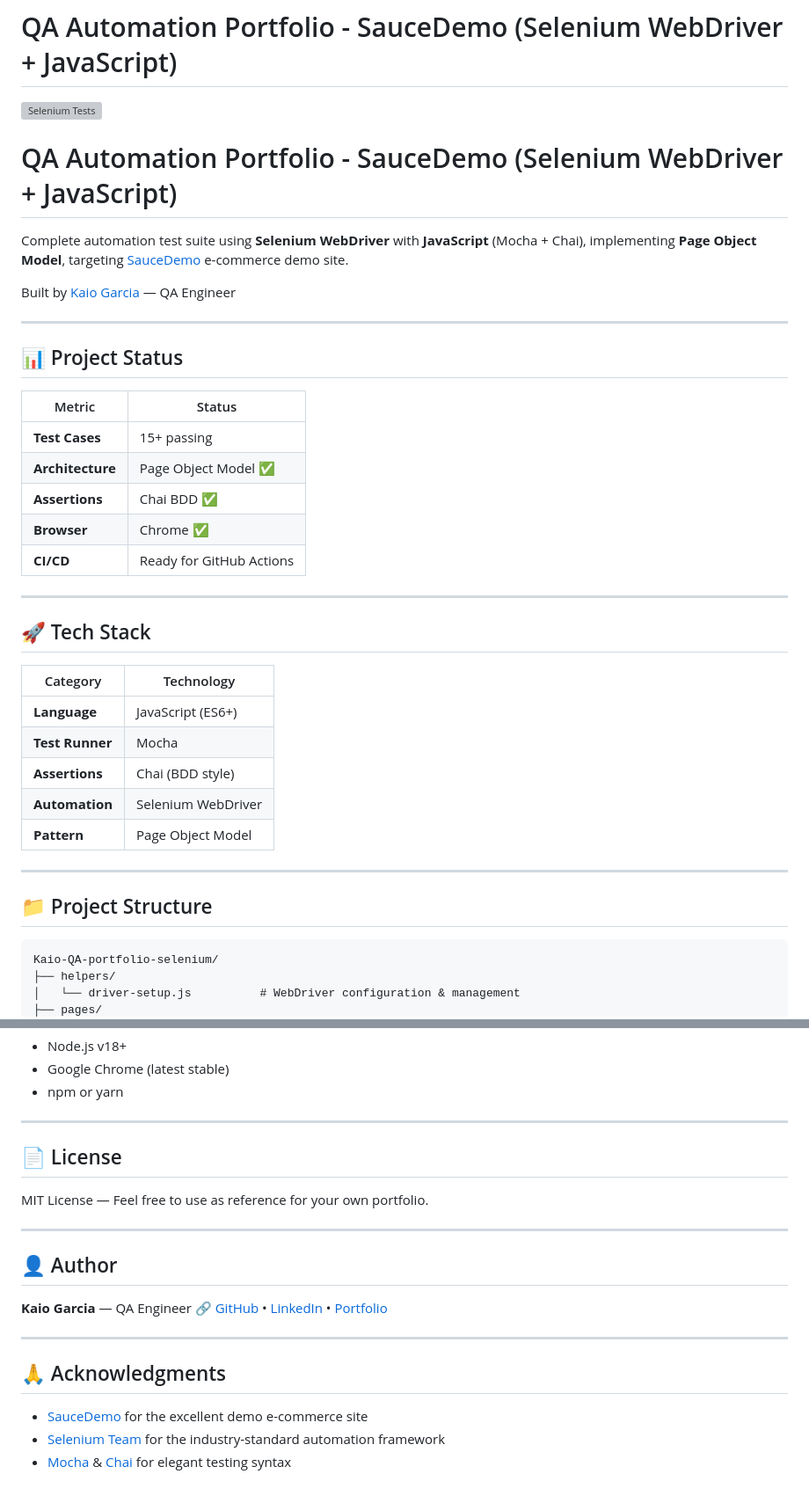
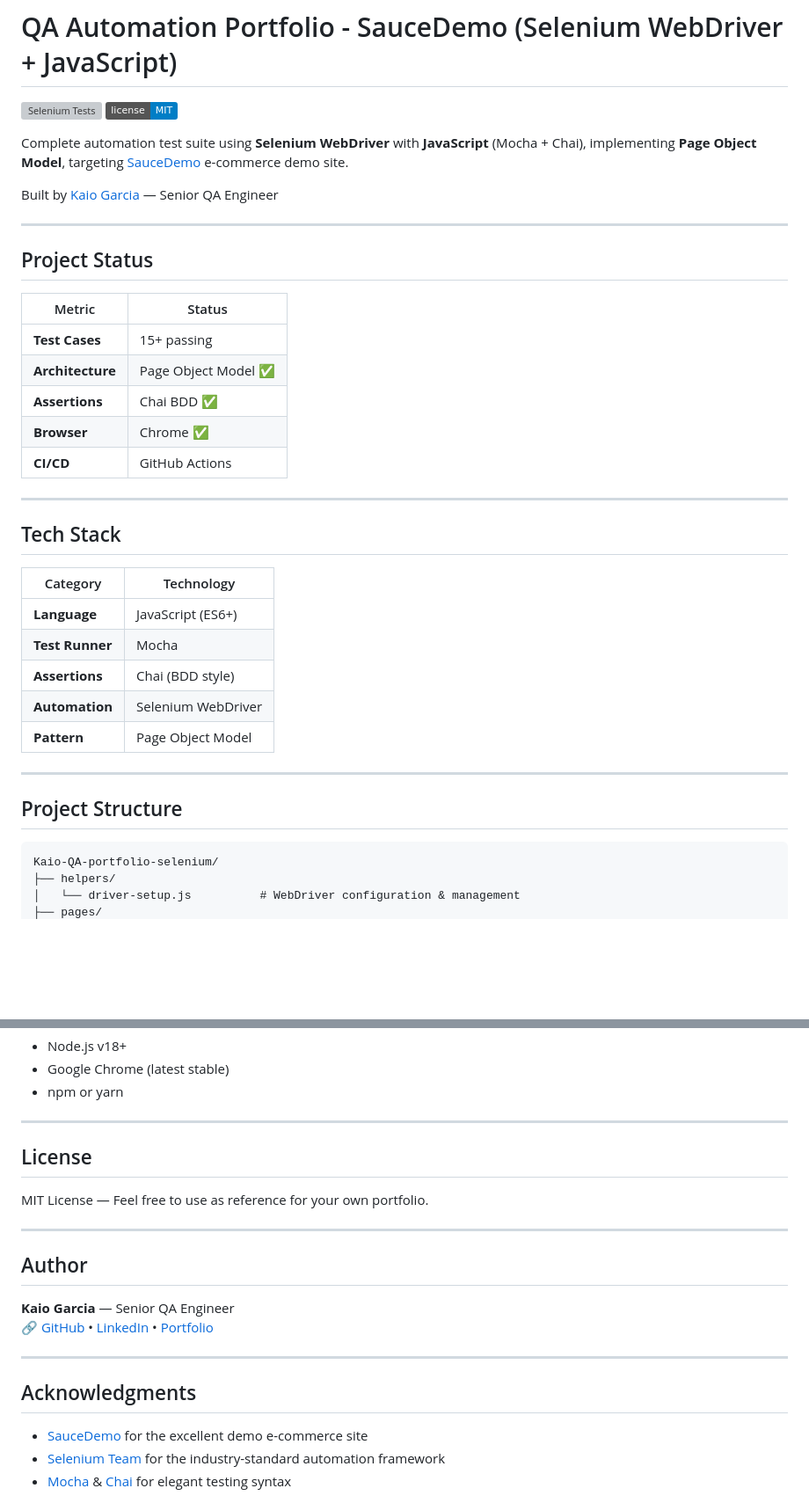
Before and after one commit to qakaio/Kaio-QA-portfolio-selenium, a Markdown page: README.md, 2 parts joined by grey strips. Shown at 88% size. Rendered like a GitHub page; badges without logos; blank space fills up the shorter version; grey boxes are pictures that could not be loaded.

Commit message:
docs: fix README formatting - clean tables, consistent structure

````diff
--- a/README.md
+++ b/README.md
@@ -1,16 +1,15 @@
 # QA Automation Portfolio - SauceDemo (Selenium WebDriver + JavaScript)
 
 ![Selenium Tests](https://github.com/qakaio/Kaio-QA-portfolio-selenium/actions/workflows/selenium.yml/badge.svg)
-
-# QA Automation Portfolio - SauceDemo (Selenium WebDriver + JavaScript)
+![License](https://img.shields.io/badge/license-MIT-blue.svg)
 
 Complete automation test suite using **Selenium WebDriver** with **JavaScript** (Mocha + Chai), implementing **Page Object Model**, targeting [SauceDemo](https://www.saucedemo.com) e-commerce demo site.
 
-Built by [Kaio Garcia](https://github.com/qakaio) — QA Engineer
+Built by [Kaio Garcia](https://github.com/qakaio) — Senior QA Engineer
 
 ---
 
-## 📊 Project Status
+## Project Status
 
 | Metric | Status |
 |--------|--------|
@@ -18,11 +17,11 @@ Built by [Kaio Garcia](https://github.com/qakaio) — QA Engineer
 | **Architecture** | Page Object Model ✅ |
 | **Assertions** | Chai BDD ✅ |
 | **Browser** | Chrome ✅ |
-| **CI/CD** | Ready for GitHub Actions |
+| **CI/CD** | GitHub Actions |
 
 ---
 
-## 🚀 Tech Stack
+## Tech Stack
 
 | Category | Technology |
 |----------|------------|
@@ -34,7 +33,7 @@ Built by [Kaio Garcia](https://github.com/qakaio) — QA Engineer
 
 ---
 
-## 📁 Project Structure
+## Project Structure
 
 ```
 Kaio-QA-portfolio-selenium/
@@ -195,21 +179,18 @@ jobs:
 
 ---
 
-## 📄 License
-
+## License
 MIT License — Feel free to use as reference for your own portfolio.
 
 ---
 
-## 👤 Author
-
-**Kaio Garcia** — QA Engineer
+## Author
+**Kaio Garcia** — Senior QA Engineer
 🔗 [GitHub](https://github.com/qakaio) • [LinkedIn](https://linkedin.com/in/kaioqa) • [Portfolio](https://qakaio.github.io)
 
 ---
 
-## 🙏 Acknowledgments
-
+## Acknowledgments
 - [SauceDemo](https://www.saucedemo.com/) for the excellent demo e-commerce site
 - [Selenium Team](https://www.selenium.dev/) for the industry-standard automation framework
 - [Mocha](https://mochajs.org/) & [Chai](https://www.chaijs.com/) for elegant testing syntax
````
Also changed, not shown: other parts of README.md (+7 -22 lines).
